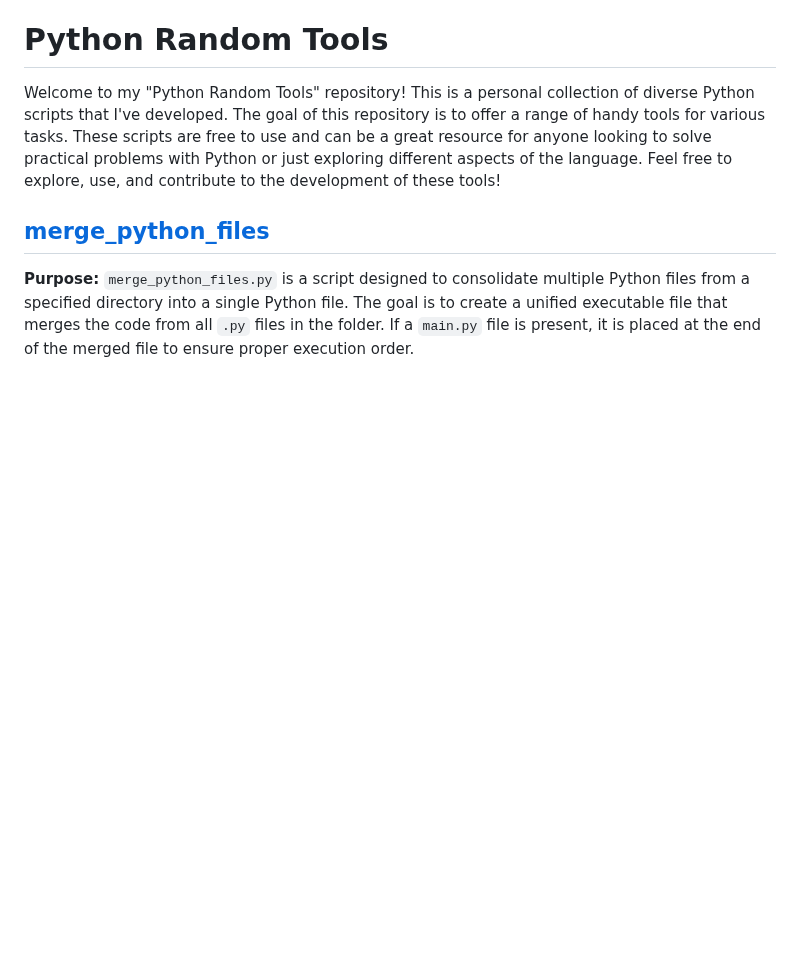
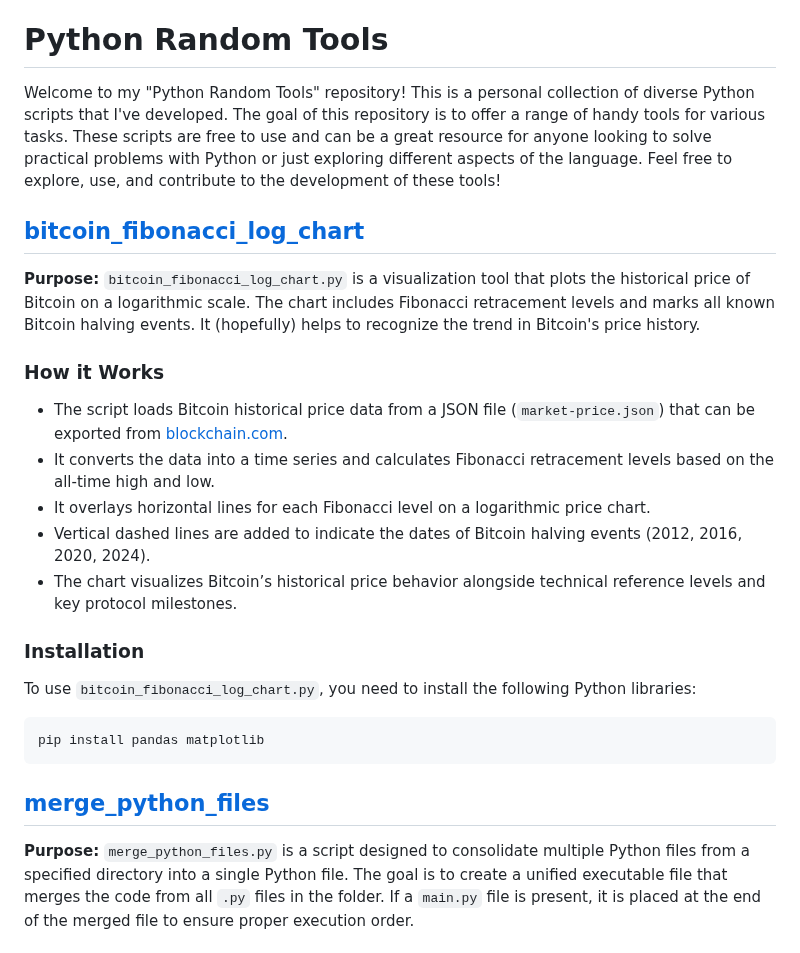
Before and after one commit to RiccardoCuccu/py-tools, a Markdown page: README.md, the part around the change. Drawn GitHub-style; blank space fills up the shorter version.

````diff
--- a/README.md
+++ b/README.md
@@ -1,6 +1,23 @@
 # Python Random Tools
 
 Welcome to my "Python Random Tools" repository! This is a personal collection of diverse Python scripts that I've developed. The goal of this repository is to offer a range of handy tools for various tasks. These scripts are free to use and can be a great resource for anyone looking to solve practical problems with Python or just exploring different aspects of the language. Feel free to explore, use, and contribute to the development of these tools!
+
+## [bitcoin_fibonacci_log_chart](https://github.com/RiccardoCuccu/py-tools/blob/main/bitcoin_fibonacci_log_chart/bitcoin_fibonacci_log_chart.py)
+**Purpose:** `bitcoin_fibonacci_log_chart.py` is a visualization tool that plots the historical price of Bitcoin on a logarithmic scale. The chart includes Fibonacci retracement levels and marks all known Bitcoin halving events. It (hopefully) helps to recognize the trend in Bitcoin's price history.
+
+### How it Works
+- The script loads Bitcoin historical price data from a JSON file (`market-price.json`) that can be exported from [blockchain.com](https://www.blockchain.com/charts/market-price).
+- It converts the data into a time series and calculates Fibonacci retracement levels based on the all-time high and low.
+- It overlays horizontal lines for each Fibonacci level on a logarithmic price chart.
+- Vertical dashed lines are added to indicate the dates of Bitcoin halving events (2012, 2016, 2020, 2024).
+- The chart visualizes Bitcoin’s historical price behavior alongside technical reference levels and key protocol milestones.
+
+### Installation
+To use `bitcoin_fibonacci_log_chart.py`, you need to install the following Python libraries:
+
+```
+pip install pandas matplotlib
+```
 
 ## [merge_python_files](https://github.com/RiccardoCuccu/py-tools/blob/main/merge_python_files/merge_python_files.py)
 **Purpose:** `merge_python_files.py` is a script designed to consolidate multiple Python files from a specified directory into a single Python file. The goal is to create a unified executable file that merges the code from all `.py` files in the folder. If a `main.py` file is present, it is placed at the end of the merged file to ensure proper execution order.
````
